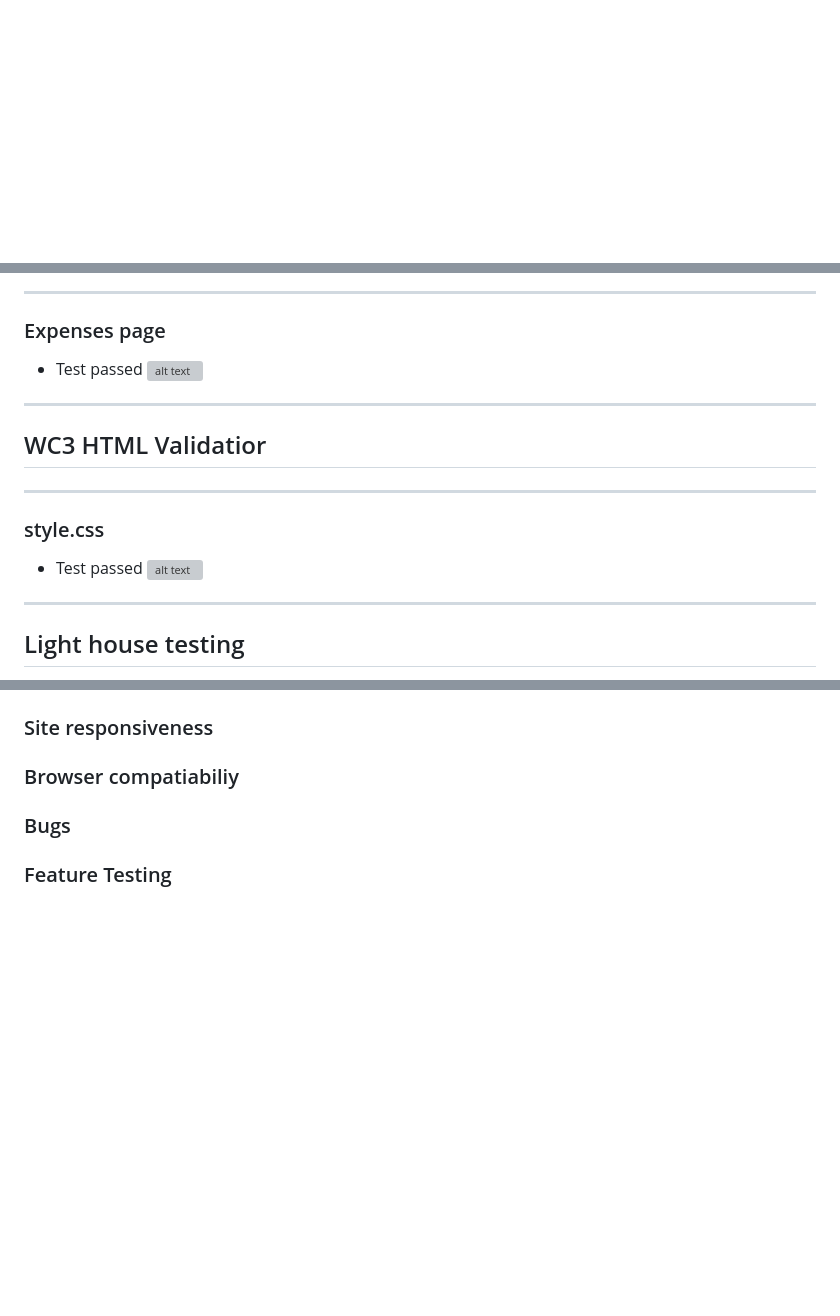
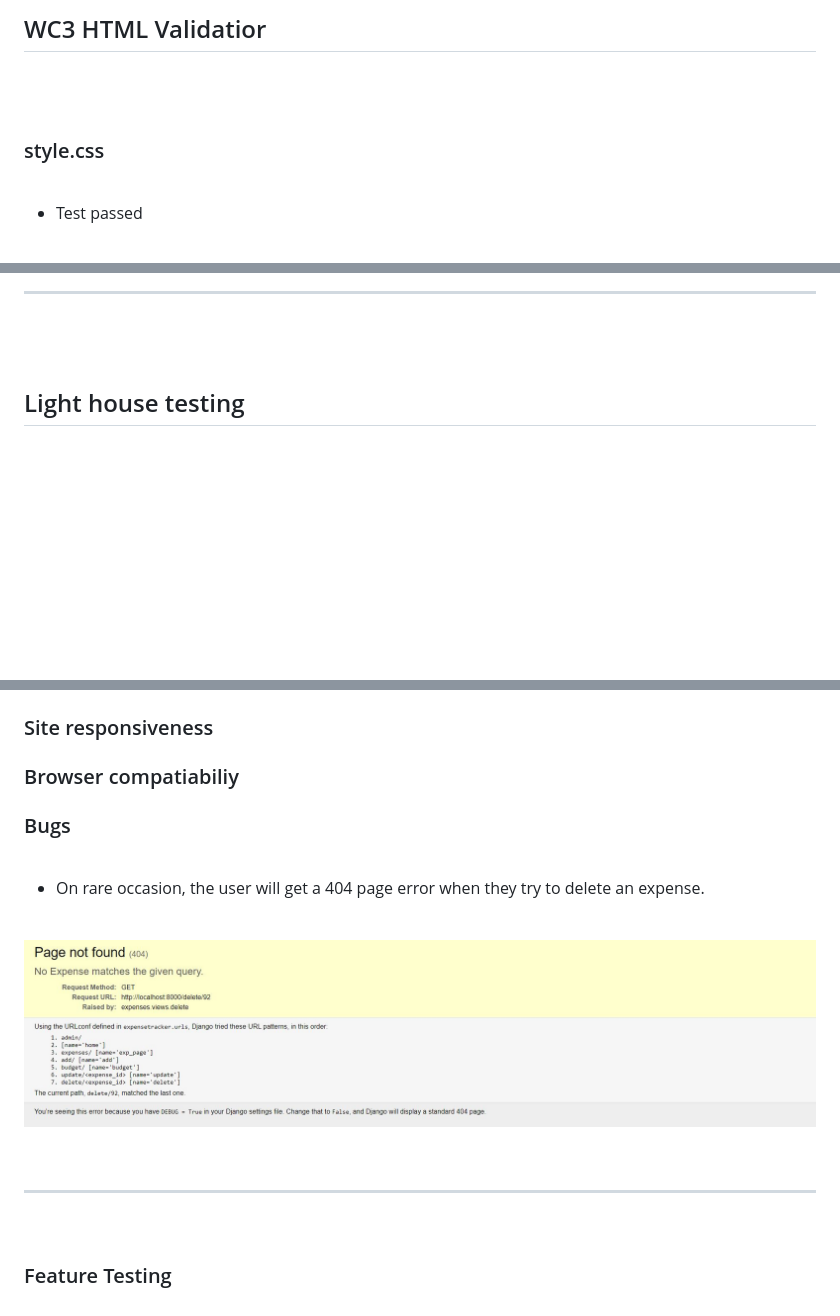
Before and after one commit to Code-Institute-Submissions/SpendWise, a Markdown page: TESTING.md, 3 parts joined by grey strips. Drawn GitHub-style; pictures changed too: static/images/deletebug.JPG (added); blank space fills up the shorter version; grey boxes are pictures that could not be loaded.

```diff
--- a/TESTING.md
+++ b/TESTING.md
@@ -260,0 +312,16 @@
+## WC3 HTML Validatior
+
+<br>
+
+<br>
+
+### style.css
+
+<br>
+
+
+- Test passed
+
+<br>
+
+
@@ -261,21 +331,7 @@
 
 ---------------------
 
-### Expenses page
-- Test passed
-![alt text](/static/css/images/expenseshtml.JPG)
-
---------
-
-## WC3 HTML Validatior
-
---------
-
-### style.css
-- Test passed
-![alt text](/static/css/images/css.JPG)
-
-
----------------------
+<br>
+<br>
 
 ## Light house testing
@@ -294,4 +361,22 @@
 ### Browser compatiabiliy
 ### Bugs
 
+<br>
+
+- On rare occasion, the user will get a 404 page error when they try to delete an expense.
+
+<br>
+
+![alt text](static/images/deletebug.JPG)
+
+<br>
+
+-------
+
+<br>
+
+
+
+
+
 ### Feature Testing
```
Also changed, not shown: other parts of TESTING.md (+77 -12 lines), README.md (+84 -27 lines).
